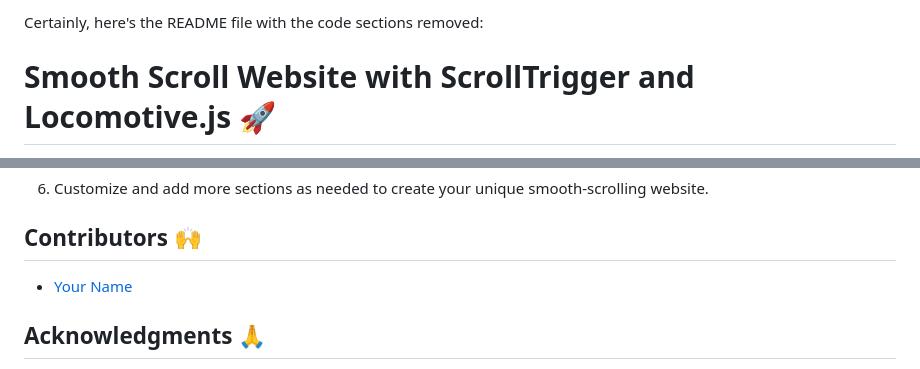
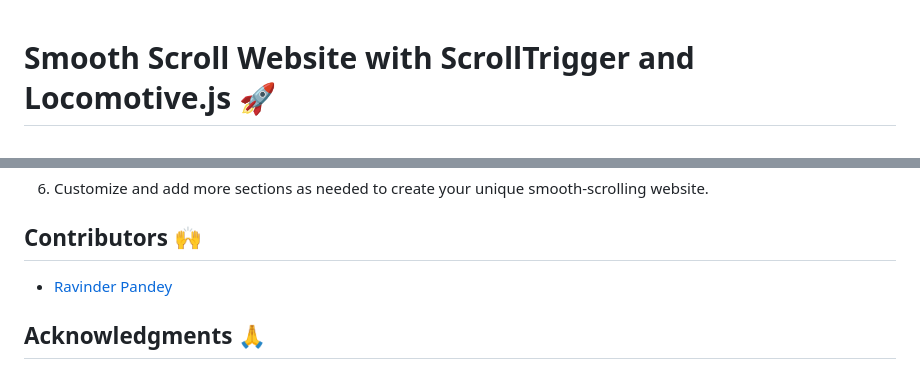
Before and after one commit to ravin972/LearnCanvas, a Markdown page: README.md, 2 parts joined by grey strips. GitHub-like rendering.

Commit message:
some trash delete

```diff
--- a/README.md
+++ b/README.md
@@ -1,5 +1,3 @@
-Certainly, here's the README file with the code sections removed:
-
 # Smooth Scroll Website with ScrollTrigger and Locomotive.js 🚀
 
 Welcome to the Smooth Scroll Website using ScrollTrigger and Locomotive.js! This repository provides a simple and attractive example of how to create a smooth-scrolling website using the power of GSAP's ScrollTrigger and Locomotive Scroll.
@@ -68,7 +66,7 @@ To incorporate this smooth-scrolling feature into your own project, follow these
 
 ## Contributors 🙌
 
-- [Your Name](https://github.com/ravin972)
+- [Ravinder Pandey](https://github.com/ravin972)
 
 ## Acknowledgments 🙏
 
```
